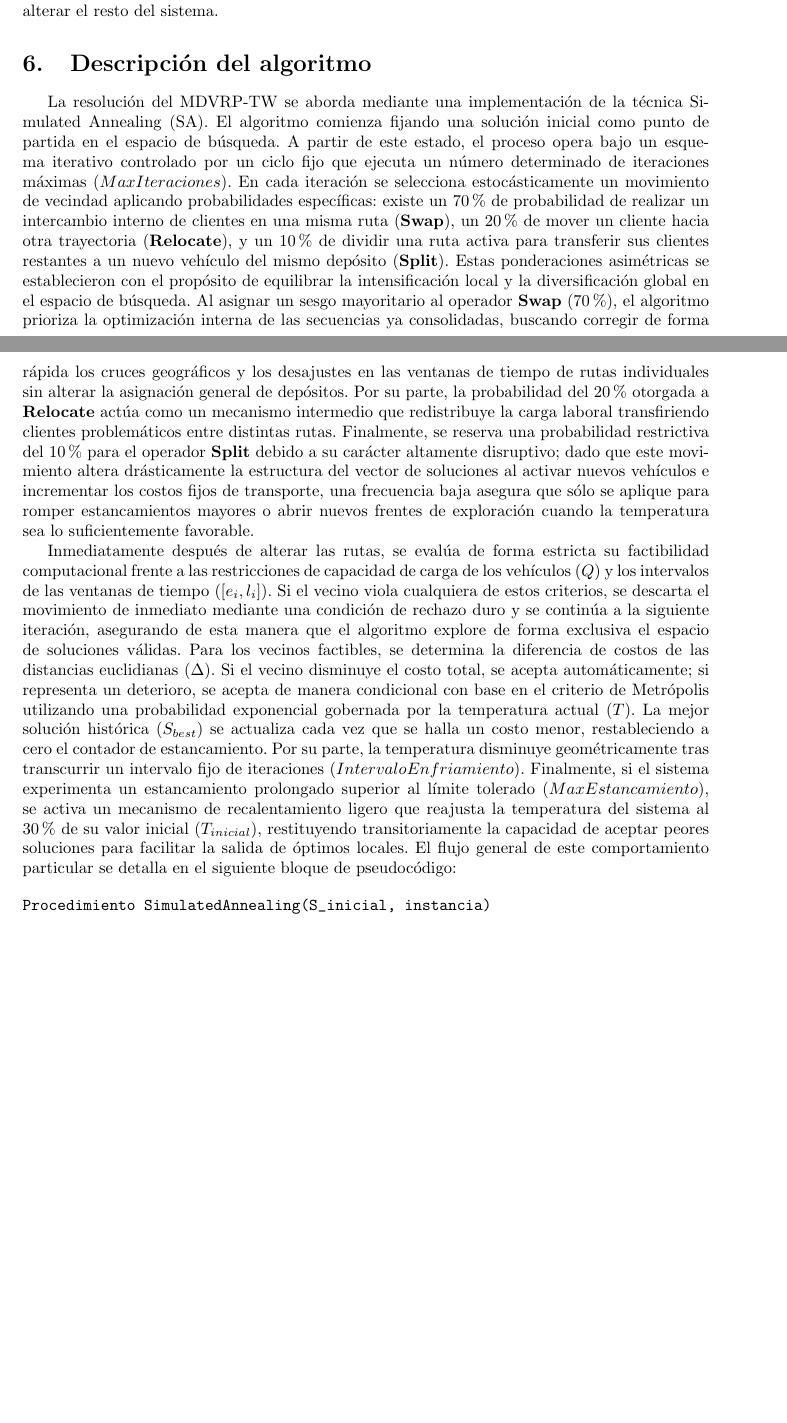
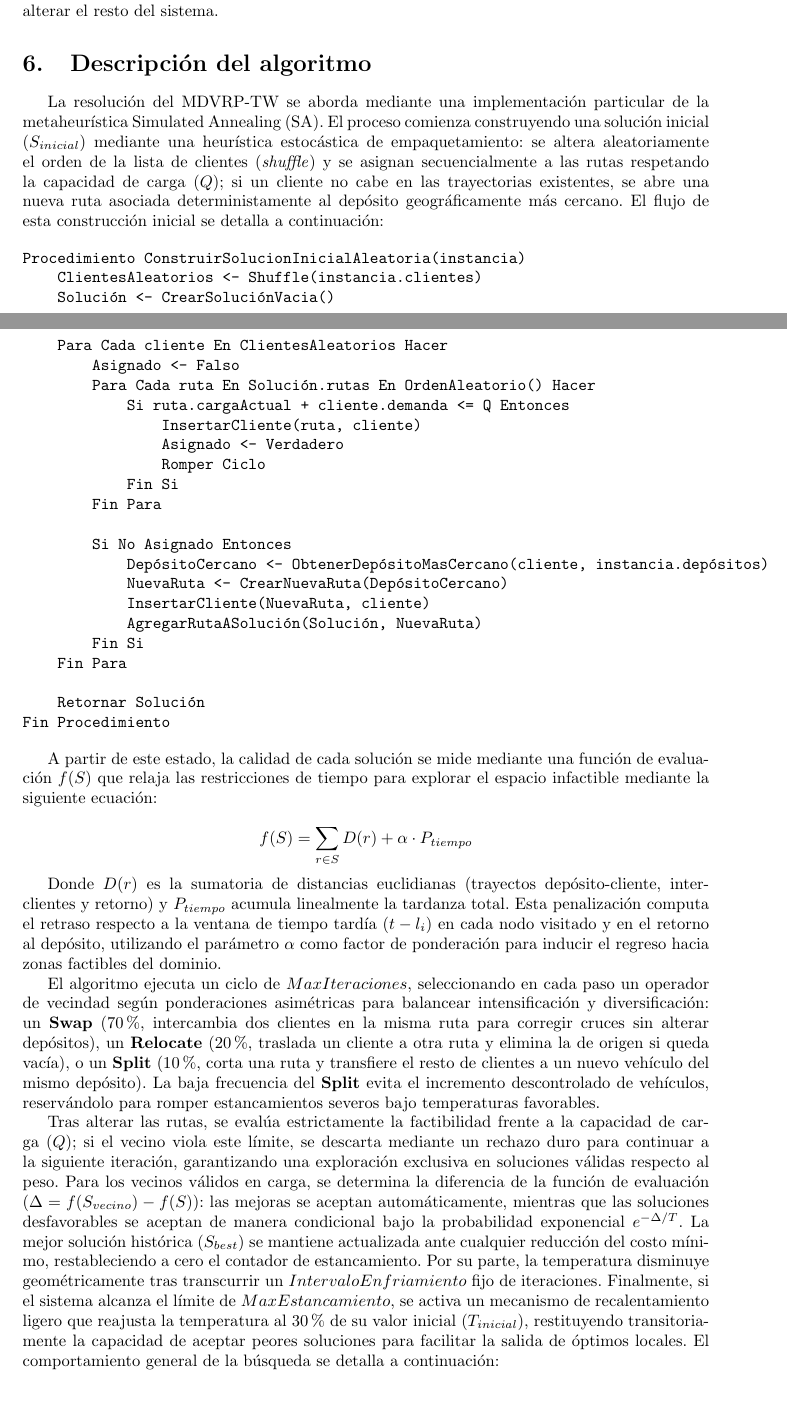
Before and after one commit to retamalesj/MDVRPTW-SA, a LaTeX paper (informe2/RetamalesP202173650.tex): two parts of pages 9 and 10 of 17 before the commit and two parts of pages 9 and 10 of 18 after it, joined at a grey line, cut so that both start at the same text, the shorter picture padded with empty space. Compiled offline with pdfLaTeX.

Commit message:
feat: add backup

```diff
--- a/informe2/RetamalesP202173650.tex
+++ b/informe2/RetamalesP202173650.tex
@@ -438,42 +439,65 @@ internos de las rutas seleccionadas sin alterar el resto del sistema.
 % general y en párrafos explicativos cómo fue implementada cada parte para su problema particular. Si
 % se utilizan operadores/movimientos se debe justificar por qué se utilizaron dichos operadores/movimientos.
 % En caso de una técnica completa, describir detalles relevantes del proceso, si se utiliza recursión o no, explicar cómo se van construyendo soluciones, cuándo se revisan restricciones, cómo se registran conflictos, etc. En este punto no se espera que se incluya código, eso va aparte.
-La resolución del MDVRP-TW se aborda mediante una implementación de la técnica Simulated Annealing (SA).
-El algoritmo comienza fijando una solución inicial como punto de partida en el espacio de búsqueda.
-A partir de este estado, el proceso opera bajo un esquema iterativo controlado por un ciclo fijo que ejecuta
-un número determinado de iteraciones máximas ($MaxIteraciones$). En cada iteración se selecciona estocásticamente
-un movimiento de vecindad aplicando probabilidades específicas: existe un $70\%$ de probabilidad de realizar un intercambio
-interno de clientes en una misma ruta (\textbf{Swap}), un $20\%$ de mover un cliente hacia otra trayectoria
-(\textbf{Relocate}), y un $10\%$ de dividir una ruta activa para transferir sus clientes restantes a un nuevo
-vehículo del mismo depósito (\textbf{Split}). Estas ponderaciones asimétricas se establecieron con el
-propósito de equilibrar la intensificación local y la diversificación global en el espacio de
-búsqueda. Al asignar un sesgo mayoritario al operador \textbf{Swap} ($70\%$), el algoritmo prioriza
-la optimización interna de las secuencias ya consolidadas, buscando corregir de forma rápida los
-cruces geográficos y los desajustes en las ventanas de tiempo de rutas individuales sin alterar la
-asignación general de depósitos. Por su parte, la probabilidad del $20\%$ otorgada a \textbf{Relocate}
-actúa como un mecanismo intermedio que redistribuye la carga laboral transfiriendo clientes problemáticos
-entre distintas rutas. Finalmente, se reserva una probabilidad restrictiva del $10\%$ para el operador
-\textbf{Split} debido a su carácter altamente disruptivo; dado que este movimiento altera drásticamente
-la estructura del vector de soluciones al activar nuevos vehículos e incrementar los costos fijos de transporte,
-una frecuencia baja asegura que sólo se aplique para romper estancamientos mayores o abrir nuevos frentes de
-exploración cuando la temperatura sea lo suficientemente favorable.
-
-Inmediatamente después de alterar las rutas, se evalúa de forma estricta su factibilidad computacional
-frente a las restricciones de capacidad de carga de los vehículos ($Q$) y los intervalos de las ventanas de
-tiempo ($[e_i, l_i]$). Si el vecino viola cualquiera de estos criterios, se descarta el movimiento de inmediato
-mediante una condición de rechazo duro y se continúa a la siguiente iteración, asegurando de esta manera
-que el algoritmo explore de forma exclusiva el espacio de soluciones válidas. Para los vecinos factibles,
-se determina la diferencia de costos de las distancias euclidianas ($\Delta$). Si el vecino disminuye el
-costo total, se acepta automáticamente; si representa un deterioro, se acepta de manera condicional con
-base en el criterio de Metrópolis utilizando una probabilidad exponencial gobernada por la temperatura
-actual ($T$). La mejor solución histórica ($S_{best}$) se actualiza cada vez que se halla un costo menor,
-restableciendo a cero el contador de estancamiento. Por su parte, la temperatura disminuye geométricamente
-tras transcurrir un intervalo fijo de iteraciones ($IntervaloEnfriamiento$). Finalmente, si el sistema
-experimenta un estancamiento prolongado superior al límite tolerado ($MaxEstancamiento$), se activa un
-mecanismo de recalentamiento ligero que reajusta la temperatura del sistema al $30\%$ de su valor inicial
-($T_{inicial}$), restituyendo transitoriamente la capacidad de aceptar peores soluciones para facilitar la
-salida de óptimos locales. El flujo general de este comportamiento particular se detalla en el siguiente
-bloque de pseudocódigo:
+La resolución del MDVRP-TW se aborda mediante una implementación particular de la metaheurística Simulated Annealing (SA).
+El proceso comienza construyendo una solución inicial ($S_{inicial}$) mediante una heurística estocástica de empaquetamiento:
+se altera aleatoriamente el orden de la lista de clientes (\textit{shuffle}) y se asignan secuencialmente a las rutas respetando
+la capacidad de carga ($Q$); si un cliente no cabe en las trayectorias existentes,
+se abre una nueva ruta asociada deterministamente al depósito geográficamente más cercano.
+El flujo de esta construcción inicial se detalla a continuación:
 
 \begin{verbatim}
-Procedimiento SimulatedAnnealing(S_inicial, instancia)
+Procedimiento ConstruirSolucionInicialAleatoria(instancia)
+    ClientesAleatorios <- Shuffle(instancia.clientes)
+    Solución <- CrearSoluciónVacia()
+
+    Para Cada cliente En ClientesAleatorios Hacer
+        Asignado <- Falso
+        Para Cada ruta En Solución.rutas En OrdenAleatorio() Hacer
+            Si ruta.cargaActual + cliente.demanda <= Q Entonces
+                InsertarCliente(ruta, cliente)
+                Asignado <- Verdadero
+                Romper Ciclo
+            Fin Si
+        Fin Para
+
+        Si No Asignado Entonces
+            DepósitoCercano <- ObtenerDepósitoMasCercano(cliente, instancia.depósitos)
+            NuevaRuta <- CrearNuevaRuta(DepósitoCercano)
+            InsertarCliente(NuevaRuta, cliente)
+            AgregarRutaASolución(Solución, NuevaRuta)
+        Fin Si
+    Fin Para
+
+    Retornar Solución
+Fin Procedimiento
+\end{verbatim}
+
+A partir de este estado, la calidad de cada solución se mide mediante una función de evaluación $f(S)$ que relaja las restricciones
+de tiempo para explorar el espacio infactible mediante la siguiente ecuación:
+
+$$f(S) = \sum_{r \in S} D(r) + \alpha \cdot P_{tiempo}$$
+
+Donde $D(r)$ es la sumatoria de distancias euclidianas (trayectos depósito-cliente, inter-clientes y retorno) y $P_{tiempo}$
+acumula linealmente la tardanza total. Esta penalización computa el retraso respecto a la ventana de tiempo tardía ($t - l_i$)
+en cada nodo visitado y en el retorno al depósito, utilizando el parámetro $\alpha$ como factor de ponderación para inducir el
+regreso hacia zonas factibles del dominio.
+
+El algoritmo ejecuta un ciclo de $MaxIteraciones$, seleccionando en cada paso un operador de vecindad según ponderaciones
+asimétricas para balancear intensificación y diversificación: un \textbf{Swap} ($70\%$, intercambia dos clientes en la misma
+ruta para corregir cruces sin alterar depósitos), un \textbf{Relocate} ($20\%$, traslada un cliente a otra ruta y elimina la
+de origen si queda vacía), o un \textbf{Split} ($10\%$, corta una ruta y transfiere el resto de clientes a un nuevo vehículo
+del mismo depósito). La baja frecuencia del \textbf{Split} evita el incremento descontrolado de vehículos, reservándolo para
+romper estancamientos severos bajo temperaturas favorables.
+
+Tras alterar las rutas, se evalúa estrictamente la factibilidad frente a la capacidad de carga ($Q$); si el vecino viola
+este límite, se descarta mediante un rechazo duro para continuar a la siguiente iteración, garantizando una exploración
+exclusiva en soluciones válidas respecto al peso. Para los vecinos válidos en carga, se determina la diferencia de la
+función de evaluación ($\Delta = f(S_{vecino}) - f(S)$): las mejoras se aceptan automáticamente, mientras que las
+soluciones desfavorables se aceptan de manera condicional bajo la probabilidad exponencial $e^{-\Delta / T}$. La mejor
+solución histórica ($S_{best}$) se mantiene actualizada ante cualquier reducción del costo mínimo, restableciendo a cero
+el contador de estancamiento. Por su parte, la temperatura disminuye geométricamente tras transcurrir un $IntervaloEnfriamiento$
+fijo de iteraciones. Finalmente, si el sistema alcanza el límite de $MaxEstancamiento$, se activa un mecanismo de recalentamiento
+ligero que reajusta la temperatura al $30\%$ de su valor inicial ($T_{inicial}$), restituyendo transitoriamente la capacidad de
+aceptar peores soluciones para facilitar la salida de óptimos locales. El comportamiento general de la búsqueda se detalla a
+continuación:
```
Also changed, not shown: informe2/RetamalesP202173650.pdf, informe2/RetamalesP202173650.tex (11 more changed lines).
